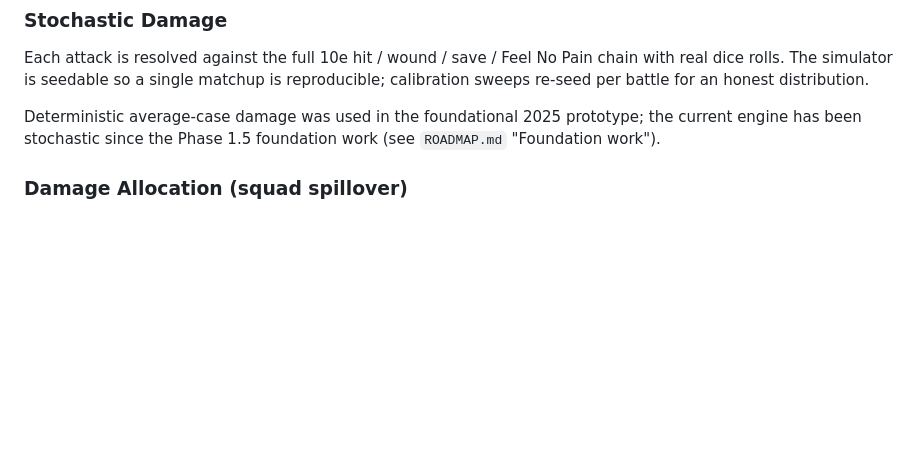
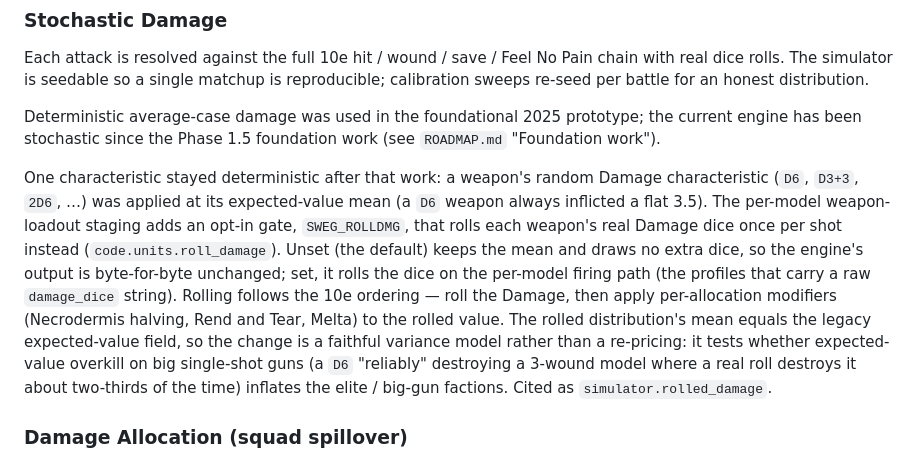
Before and after one commit to EddieHandford/SwegHammer, a Markdown page: SIMULATION.md, the part around the change. GitHub-like rendering; blank space fills up the shorter version.

Commit message:
[Stage 1] docs: SIMULATION.md notes the gated per-shot Damage-dice roll
The Stochastic Damage section said the engine rolls real dice for the hit /
wound / save / Feel No Pain chain but did not mention that a weapon's random
Damage characteristic was still applied at its expected-value mean. Document
the new opt-in SWEG_ROLLDMG gate that rolls each weapon's real Damage dice per
shot on the per-model firing path, the 10e roll-then-modify ordering, the
mean-preserving (faithful, not a re-pricing) property, and the big-gun
overkill hypothesis it tests. Cited as simulator.rolled_damage.

No documentation impact on the other rule-2 files: BASELINE.md and THEORY.md
(no points-formula or cost-model change), ROADMAP.md and README.md (no phase
or quickstart change) — swept and confirmed.

Co-Authored-By: Claude Opus 4.8 (1M context) <noreply@anthropic.com>

```diff
--- a/SIMULATION.md
+++ b/SIMULATION.md
@@ -47,6 +47,22 @@ honest distribution.
 Deterministic average-case damage was used in the foundational 2025
 prototype; the current engine has been stochastic since the Phase 1.5
 foundation work (see `ROADMAP.md` "Foundation work").
+
+One characteristic stayed deterministic after that work: a weapon's random
+Damage characteristic (`D6`, `D3+3`, `2D6`, …) was applied at its
+expected-value mean (a `D6` weapon always inflicted a flat 3.5). The
+per-model weapon-loadout staging adds an opt-in gate, `SWEG_ROLLDMG`, that
+rolls each weapon's real Damage dice once per shot instead (`code.units.roll_damage`).
+Unset (the default) keeps the mean and draws no extra dice, so the engine's
+output is byte-for-byte unchanged; set, it rolls the dice on the per-model
+firing path (the profiles that carry a raw `damage_dice` string). Rolling
+follows the 10e ordering — roll the Damage, then apply per-allocation
+modifiers (Necrodermis halving, Rend and Tear, Melta) to the rolled value.
+The rolled distribution's mean equals the legacy expected-value field, so the
+change is a faithful variance model rather than a re-pricing: it tests whether
+expected-value overkill on big single-shot guns (a `D6` "reliably" destroying
+a 3-wound model where a real roll destroys it about two-thirds of the time)
+inflates the elite / big-gun factions. Cited as `simulator.rolled_damage`.
 
 ### Damage Allocation (squad spillover)
 
```
